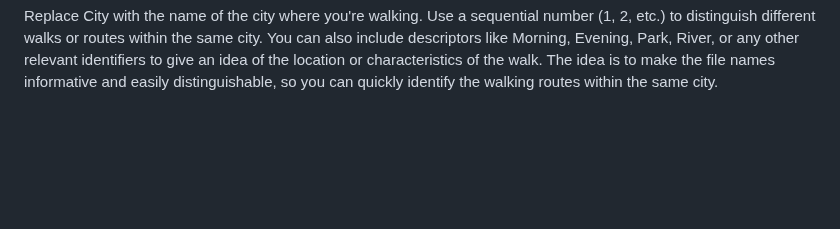
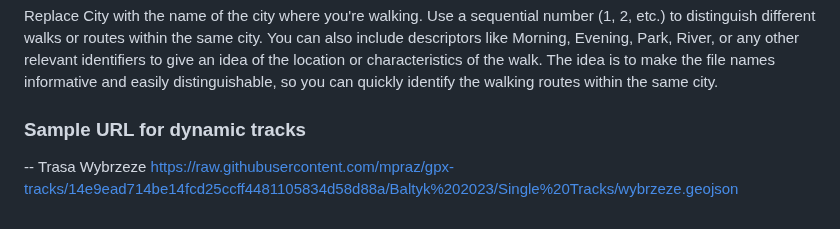
Before and after one commit to mpraz/gpx-tracks, a Markdown page: README.md, the part around the change. Rendered like a GitHub page; blank space fills up the shorter version.

```diff
--- a/README.md
+++ b/README.md
@@ -81,3 +81,9 @@ Replace City with the name of the city where you're walking.
 Use a sequential number (1, 2, etc.) to distinguish different walks or routes within the same city.
 You can also include descriptors like Morning, Evening, Park, River, or any other relevant identifiers to give an idea of the location or characteristics of the walk.
 The idea is to make the file names informative and easily distinguishable, so you can quickly identify the walking routes within the same city.
+
+
+
+### Sample URL for dynamic tracks
+-- Trasa Wybrzeze
+https://raw.githubusercontent.com/mpraz/gpx-tracks/14e9ead714be14fcd25ccff4481105834d58d88a/Baltyk%202023/Single%20Tracks/wybrzeze.geojson
```
